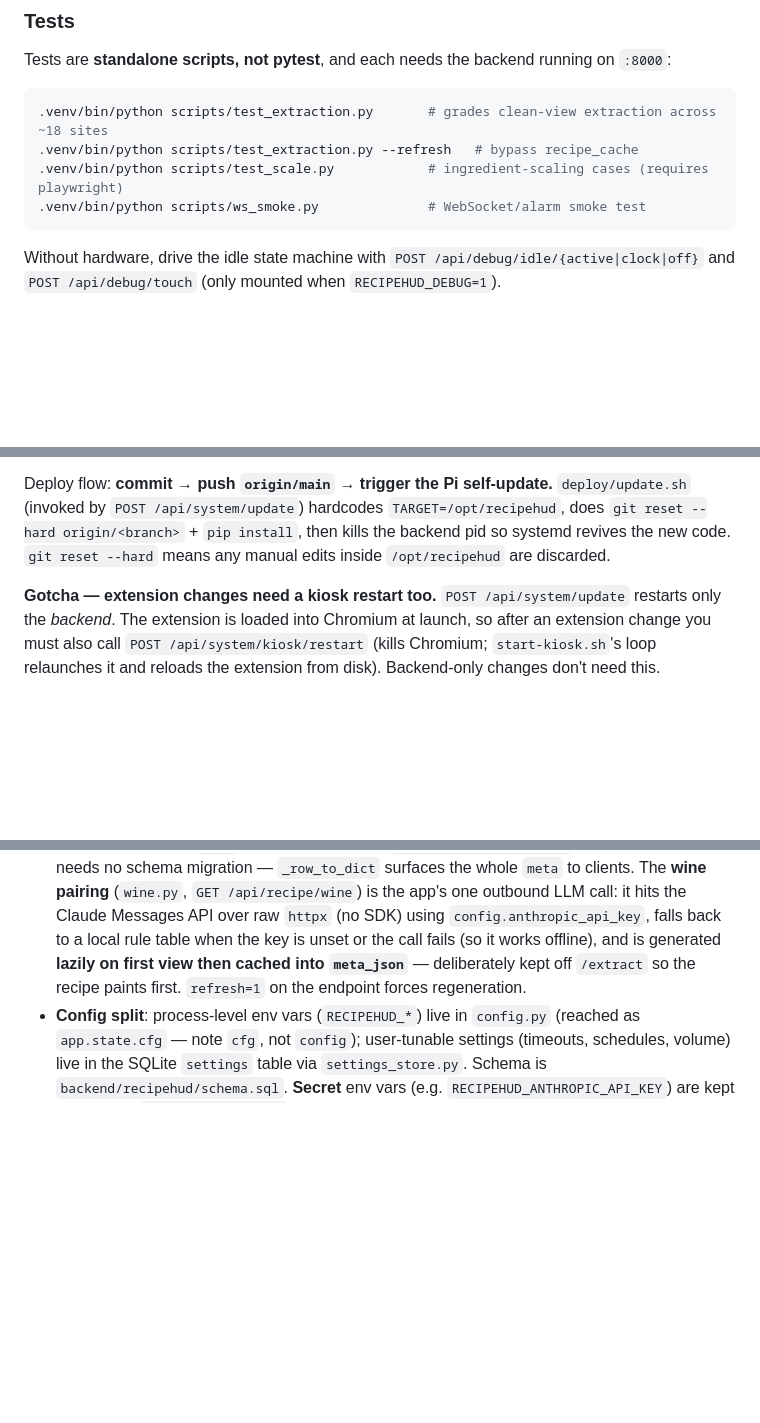
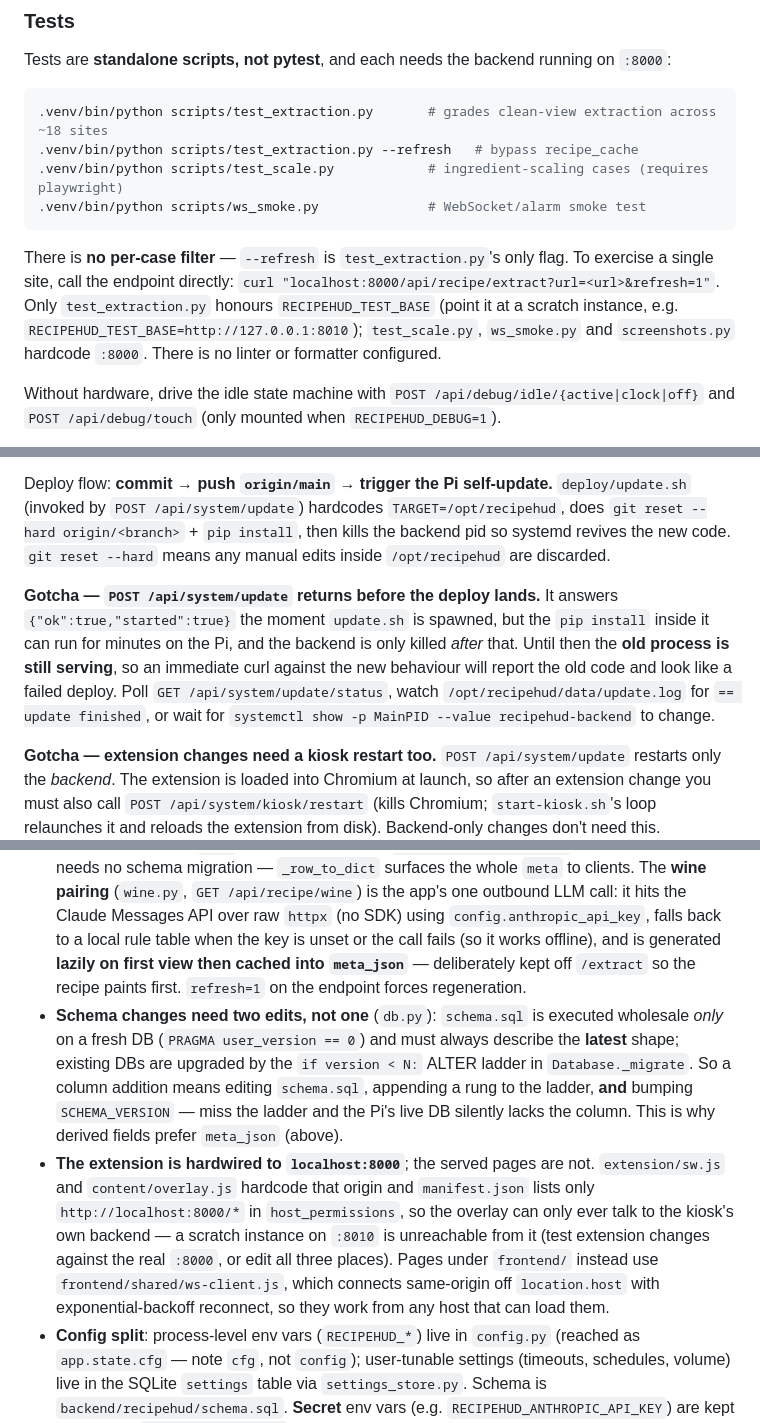
Before and after one commit to AndAy224/recipe_hud, a Markdown page: CLAUDE.md, 3 parts joined by grey strips. Drawn GitHub-style; blank space fills up the shorter version.

Commit message:
Document the update-is-async trap, the migration ladder, and test scoping
Four gaps a fresh session kept rediscovering:

- POST /api/system/update returns {"started":true} while pip is still
  running, so the old process serves for minutes afterwards and an
  immediate check reads as a failed deploy. Note the three ways to tell
  when the restart actually happened.
- schema.sql is only executed on a fresh DB; existing ones upgrade via the
  ALTER ladder in Database._migrate. Both plus SCHEMA_VERSION must change
  together or the live DB silently lacks the column.
- The extension pins localhost:8000 in three places (sw.js, overlay.js,
  manifest host_permissions), so it can't reach a scratch instance the way
  the same-origin page client can.
- How to exercise one extraction case, and which scripts honour
  RECIPEHUD_TEST_BASE.

Co-Authored-By: Claude Opus 5 (1M context) <noreply@anthropic.com>
Claude-Session: https://claude.ai/code/session_014X9anJCdqwT5tamsVyVGGQ

````diff
--- a/CLAUDE.md
+++ b/CLAUDE.md
@@ -33,6 +33,8 @@ Tests are **standalone scripts, not pytest**, and each needs the backend running
 .venv/bin/python scripts/ws_smoke.py              # WebSocket/alarm smoke test
 ```
 
+There is **no per-case filter** — `--refresh` is `test_extraction.py`'s only flag. To exercise a single site, call the endpoint directly: `curl "localhost:8000/api/recipe/extract?url=<url>&refresh=1"`. Only `test_extraction.py` honours `RECIPEHUD_TEST_BASE` (point it at a scratch instance, e.g. `RECIPEHUD_TEST_BASE=http://127.0.0.1:8010`); `test_scale.py`, `ws_smoke.py` and `screenshots.py` hardcode `:8000`. There is no linter or formatter configured.
+
 Without hardware, drive the idle state machine with `POST /api/debug/idle/{active|clock|off}` and `POST /api/debug/touch` (only mounted when `RECIPEHUD_DEBUG=1`).
 
 On the Pi, the running appliance already holds `:8000` and `data/recipehud.db`, and the dev checkout may have **no `.venv`** — the deps live in the appliance's interpreter at `/opt/recipehud/.venv/bin/python`. To try a change without disturbing the appliance, run a throwaway instance on another port against a scratch/copied DB: `RECIPEHUD_DISPLAY_BACKEND=mock RECIPEHUD_DB_PATH=/tmp/x.db /opt/recipehud/.venv/bin/uvicorn recipehud.main:app --port 8010 --app-dir backend`. For a real UI check without a browser, `chromium --headless --dump-dom "http://127.0.0.1:8010/recipe?url=..."` renders the page (JS + async fetches) and prints the resulting DOM.
@@ -42,6 +44,8 @@ On the Pi, the running appliance already holds `:8000` and `data/recipehud.db`,
 The working directory (`/home/hud/recipe_hud`) is a **dev checkout**. The *running appliance* is a **separate checkout at `/opt/recipehud`** — that's what systemd runs and what the kiosk Chromium loads the extension from (`--load-extension=/opt/recipehud/extension`, see `deploy/kiosk/start-kiosk.sh`).
 
 Deploy flow: **commit → push `origin/main` → trigger the Pi self-update.** `deploy/update.sh` (invoked by `POST /api/system/update`) hardcodes `TARGET=/opt/recipehud`, does `git reset --hard origin/<branch>` + `pip install`, then kills the backend pid so systemd revives the new code. `git reset --hard` means any manual edits inside `/opt/recipehud` are discarded.
+
+**Gotcha — `POST /api/system/update` returns before the deploy lands.** It answers `{"ok":true,"started":true}` the moment `update.sh` is spawned, but the `pip install` inside it can run for minutes on the Pi, and the backend is only killed *after* that. Until then the **old process is still serving**, so an immediate curl against the new behaviour will report the old code and look like a failed deploy. Poll `GET /api/system/update/status`, watch `/opt/recipehud/data/update.log` for `== update finished`, or wait for `systemctl show -p MainPID --value recipehud-backend` to change.
 
 **Gotcha — extension changes need a kiosk restart too.** `POST /api/system/update` restarts only the *backend*. The extension is loaded into Chromium at launch, so after an extension change you must also call `POST /api/system/kiosk/restart` (kills Chromium; `start-kiosk.sh`'s loop relaunches it and reloads the extension from disk). Backend-only changes don't need this.
 
@@ -60,5 +64,7 @@ Deploy flow: **commit → push `origin/main` → trigger the Pi self-update.** `
 - **Idle/display** (`idle.py` + `display_ctl/`): `ACTIVE→CLOCK→OFF` state machine broadcasts `display.state`; clients paint clock/black scrims without navigating (the recipe stays underneath). Panel power is only cut in `OFF`. Backend is auto-selected: `wlopm` (Wayland/labwc on the Pi), `x11`, or `mock` (dev) — override with `RECIPEHUD_DISPLAY_BACKEND`.
 - **Extraction** (`extractor.py`) is a **fallback ladder**, each layer only filling fields the previous left empty: `recipe-scrapers` → its `.schema` wrapper → **raw JSON-LD** (`_jsonld_recipe` walks every `ld+json` node for the `Recipe`, flattens `recipeInstructions`/`recipeIngredient`) → readability article text. The raw-JSON-LD layer exists because recipe-scrapers throws on some real pages whose data is otherwise intact (e.g. a `@type: ["Recipe","NewsArticle"]` node) — reach for it before hand-writing a site scraper. Hardened fetch (full Chrome headers → `curl_cffi` TLS-fingerprint retry). Results cache in `recipe_cache`; saved rows (`saved=1`) never expire and serve offline, and a re-fetch that fails or can no longer parse is discarded rather than overwriting a good saved copy.
 - **Derived recipe fields live in `meta_json`, not new columns.** Both nutrition and the wine pairing hang off the `meta` dict that serializes to `recipe_cache.meta_json`, so a new derived field needs no schema migration — `_row_to_dict` surfaces the whole `meta` to clients. The **wine pairing** (`wine.py`, `GET /api/recipe/wine`) is the app's one outbound LLM call: it hits the Claude Messages API over raw `httpx` (no SDK) using `config.anthropic_api_key`, falls back to a local rule table when the key is unset or the call fails (so it works offline), and is generated **lazily on first view then cached into `meta_json`** — deliberately kept off `/extract` so the recipe paints first. `refresh=1` on the endpoint forces regeneration.
+- **Schema changes need two edits, not one** (`db.py`): `schema.sql` is executed wholesale *only* on a fresh DB (`PRAGMA user_version == 0`) and must always describe the **latest** shape; existing DBs are upgraded by the `if version < N:` ALTER ladder in `Database._migrate`. So a column addition means editing `schema.sql`, appending a rung to the ladder, **and** bumping `SCHEMA_VERSION` — miss the ladder and the Pi's live DB silently lacks the column. This is why derived fields prefer `meta_json` (above).
+- **The extension is hardwired to `localhost:8000`**; the served pages are not. `extension/sw.js` and `content/overlay.js` hardcode that origin and `manifest.json` lists only `http://localhost:8000/*` in `host_permissions`, so the overlay can only ever talk to the kiosk's own backend — a scratch instance on `:8010` is unreachable from it (test extension changes against the real `:8000`, or edit all three places). Pages under `frontend/` instead use `frontend/shared/ws-client.js`, which connects same-origin off `location.host` with exponential-backoff reconnect, so they work from any host that can load them.
 - **Config split**: process-level env vars (`RECIPEHUD_*`) live in `config.py` (reached as `app.state.cfg` — note `cfg`, not `config`); user-tunable settings (timeouts, schedules, volume) live in the SQLite `settings` table via `settings_store.py`. Schema is `backend/recipehud/schema.sql`. **Secret** env vars (e.g. `RECIPEHUD_ANTHROPIC_API_KEY`) are kept out of git in `/etc/recipehud.env`, which the backend's systemd unit loads via `EnvironmentFile=-/etc/recipehud.env`.
 - **There is no admin authentication.** `/admin` and every `/api/*` route (including `/api/system/*`) are open to anyone who can reach the backend — the appliance is meant to live on a trusted home LAN. Don't reintroduce a login without also revisiting the extension's cross-origin fetches and the kiosk's own localhost calls.
````
